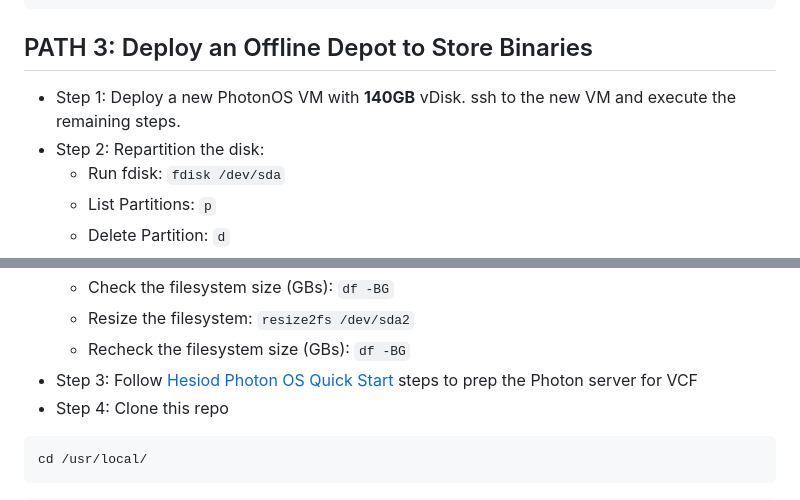
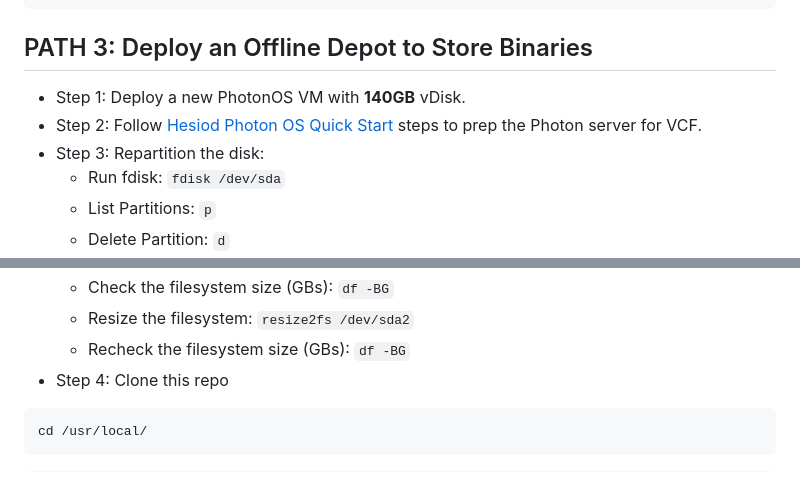
Before and after one commit to boconnor2017/hesiod-vcf9, a Markdown page: README.md, 2 parts joined by grey strips. Drawn GitHub-style.

Commit message:
cleanup v4

````diff
--- a/README.md
+++ b/README.md
@@ -88,8 +88,9 @@ python3 hesiod-vcf9.py -json2md myconfigfile.json mydocfile.md
 
 ## PATH 3: Deploy an Offline Depot to Store Binaries
 
-* Step 1: Deploy a new PhotonOS VM with **140GB** vDisk. ssh to the new VM and execute the remaining steps.
-* Step 2: Repartition the disk:
+* Step 1: Deploy a new PhotonOS VM with **140GB** vDisk.
+* Step 2: Follow [Hesiod Photon OS Quick Start](https://github.com/boconnor2017/hesiod/blob/main/photon/readme.md) steps to prep the Photon server for VCF.
+* Step 3: Repartition the disk:
     * Run fdisk: `fdisk /dev/sda`
     * List Partitions: `p`
     * Delete Partition: `d`
@@ -108,7 +109,6 @@ python3 hesiod-vcf9.py -json2md myconfigfile.json mydocfile.md
     * Check the filesystem size (GBs): `df -BG`
     * Resize the filesystem: `resize2fs /dev/sda2`
     * Recheck the filesystem size (GBs): `df -BG`
-* Step 3: Follow [Hesiod Photon OS Quick Start](https://github.com/boconnor2017/hesiod/blob/main/photon/readme.md) steps to prep the Photon server for VCF
 * Step 4: Clone this repo
 ```
 cd /usr/local/
````
